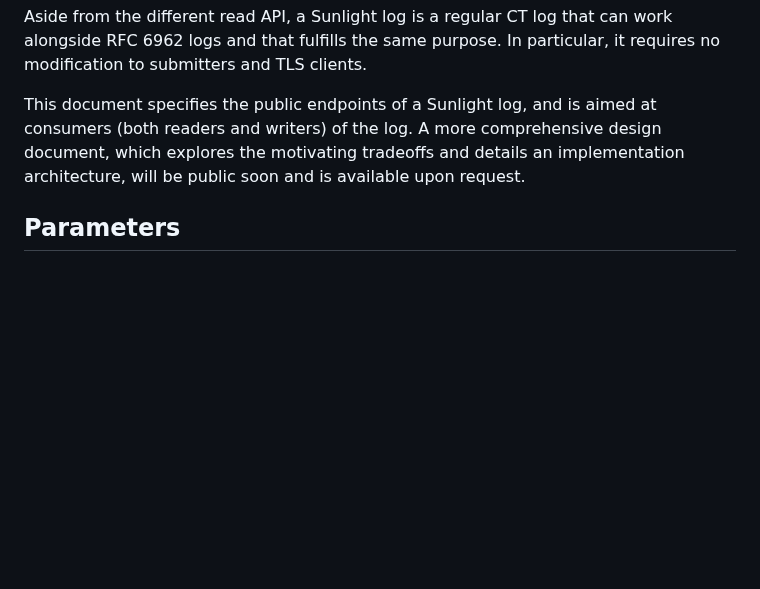
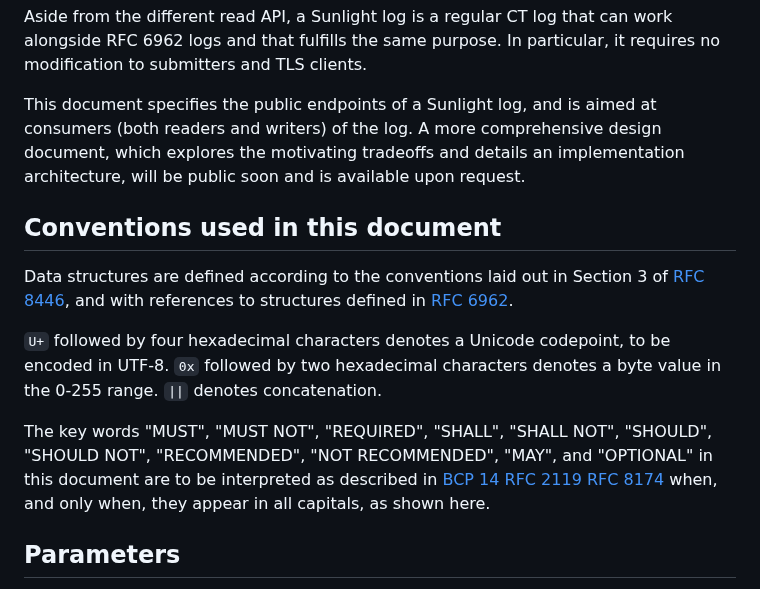
Before and after one commit to C2SP/C2SP, a Markdown page: sunlight.md, the part around one of its changes. Rendered like a GitHub page; blank space fills up the shorter version.

Commit message:
sunlight: add conventions

```diff
--- a/sunlight.md
+++ b/sunlight.md
@@ -15,3 +15,18 @@ A Sunlight log is a [Certificate Transparency][] log that implements [RFC 6962][
 Aside from the different read API, a Sunlight log is a regular CT log that can work alongside RFC 6962 logs and that fulfills the same purpose. In particular, it requires no modification to submitters and TLS clients.
 
 This document specifies the public endpoints of a Sunlight log, and is aimed at consumers (both readers and writers) of the log. A more comprehensive design document, which explores the motivating tradeoffs and details an implementation architecture, will be public soon and is available upon request.
+
+## Conventions used in this document
+
+Data structures are defined according to the conventions laid out in Section 3
+of [RFC 8446][], and with references to structures defined in [RFC 6962][].
+
+`U+` followed by four hexadecimal characters denotes a Unicode codepoint, to be
+encoded in UTF-8. `0x` followed by two hexadecimal characters denotes a byte
+value in the 0-255 range. `||` denotes concatenation.
+
+The key words "MUST", "MUST NOT", "REQUIRED", "SHALL", "SHALL NOT", "SHOULD",
+"SHOULD NOT", "RECOMMENDED", "NOT RECOMMENDED", "MAY", and "OPTIONAL" in this
+document are to be interpreted as described in [BCP 14][] [RFC 2119][] [RFC
+8174][] when, and only when, they appear in all capitals, as shown here.
+
```
Also changed, not shown: other parts of sunlight.md (+4 -0 lines).
